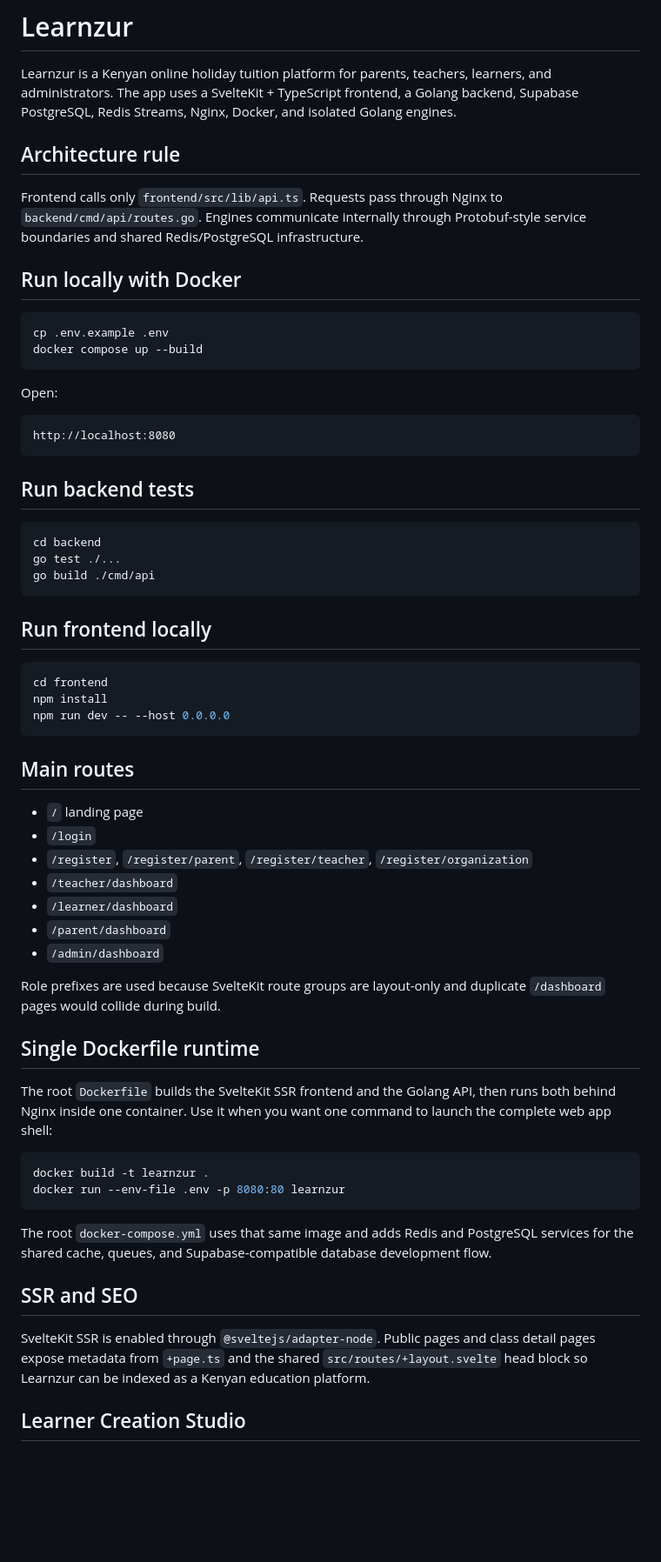
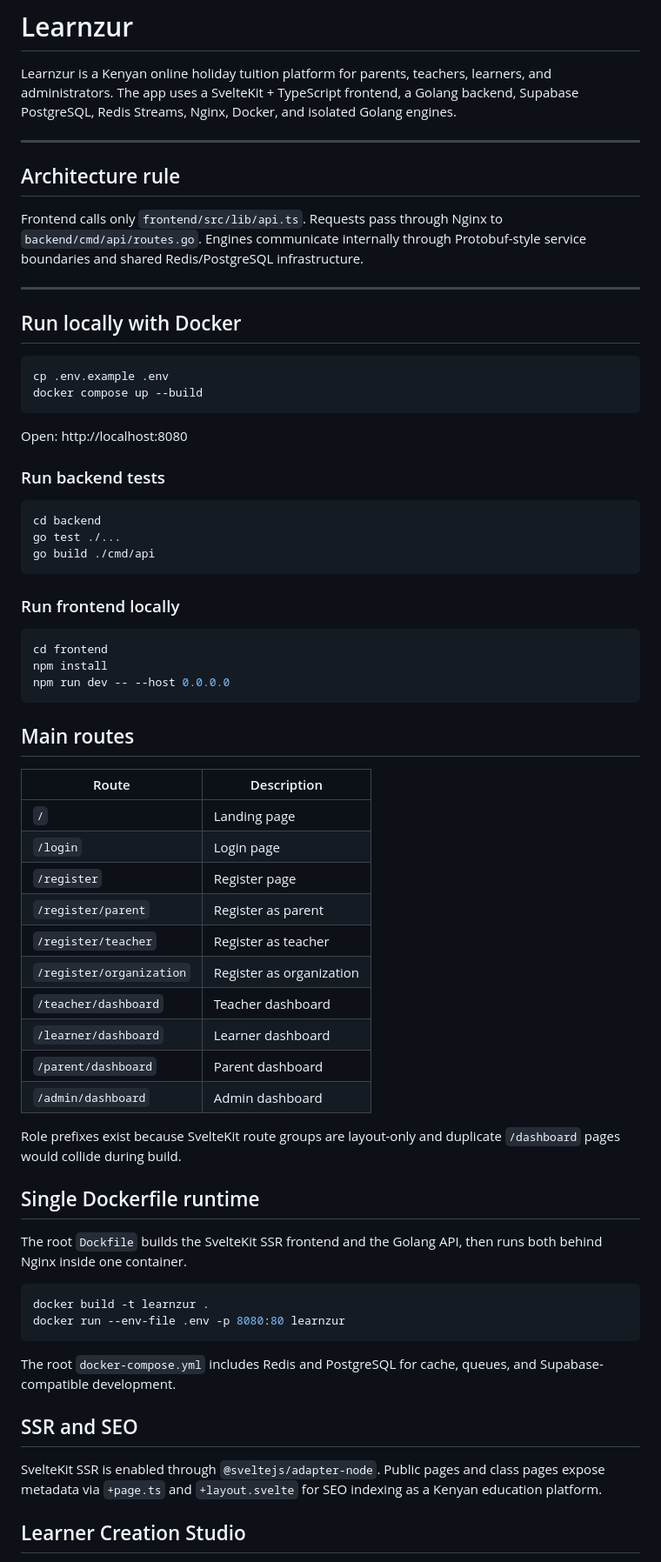
Before and after one commit to EMN90909/Learnzurr, a Markdown page: README.md, the part around one of its changes. Shown at 87% size. Rendered like a GitHub page; blank space fills up the shorter version.

````diff
--- a/README.md
+++ b/README.md
@@ -2,9 +2,13 @@
 
 Learnzur is a Kenyan online holiday tuition platform for parents, teachers, learners, and administrators. The app uses a SvelteKit + TypeScript frontend, a Golang backend, Supabase PostgreSQL, Redis Streams, Nginx, Docker, and isolated Golang engines.
 
+---
+
 ## Architecture rule
 
 Frontend calls only `frontend/src/lib/api.ts`. Requests pass through Nginx to `backend/cmd/api/routes.go`. Engines communicate internally through Protobuf-style service boundaries and shared Redis/PostgreSQL infrastructure.
+
+---
 
 ## Run locally with Docker
 
@@ -14,12 +18,10 @@ docker compose up --build
 ```
 
 Open:
+http://localhost:8080
 
-```txt
-http://localhost:8080
-```
 
-## Run backend tests
+### Run backend tests
 
 ```bash
 cd backend
@@ -27,7 +29,8 @@ go test ./...
 go build ./cmd/api
 ```
 
-## Run frontend locally
+
+### Run frontend locally
 
 ```bash
 cd frontend
@@ -35,33 +38,40 @@ npm install
 npm run dev -- --host 0.0.0.0
 ```
 
+
 ## Main routes
 
-- `/` landing page
-- `/login`
-- `/register`, `/register/parent`, `/register/teacher`, `/register/organization`
-- `/teacher/dashboard`
-- `/learner/dashboard`
-- `/parent/dashboard`
-- `/admin/dashboard`
+| Route | Description |
+|-------|-------------|
+| `/` | Landing page |
+| `/login` | Login page |
+| `/register` | Register page |
+| `/register/parent` | Register as parent |
+| `/register/teacher` | Register as teacher |
+| `/register/organization` | Register as organization |
+| `/teacher/dashboard` | Teacher dashboard |
+| `/learner/dashboard` | Learner dashboard |
+| `/parent/dashboard` | Parent dashboard |
+| `/admin/dashboard` | Admin dashboard |
 
-Role prefixes are used because SvelteKit route groups are layout-only and duplicate `/dashboard` pages would collide during build.
+Role prefixes exist because SvelteKit route groups are layout-only and duplicate `/dashboard` pages would collide during build.
 
 
 ## Single Dockerfile runtime
 
-The root `Dockerfile` builds the SvelteKit SSR frontend and the Golang API, then runs both behind Nginx inside one container. Use it when you want one command to launch the complete web app shell:
+The root `Dockfile` builds the SvelteKit SSR frontend and the Golang API, then runs both behind Nginx inside one container.
 
 ```bash
 docker build -t learnzur .
 docker run --env-file .env -p 8080:80 learnzur
 ```
 
-The root `docker-compose.yml` uses that same image and adds Redis and PostgreSQL services for the shared cache, queues, and Supabase-compatible database development flow.
+The root `docker-compose.yml` includes Redis and PostgreSQL for cache, queues, and Supabase-compatible development.
+
 
 ## SSR and SEO
 
-SvelteKit SSR is enabled through `@sveltejs/adapter-node`. Public pages and class detail pages expose metadata from `+page.ts` and the shared `src/routes/+layout.svelte` head block so Learnzur can be indexed as a Kenyan education platform.
+SvelteKit SSR is enabled through `@sveltejs/adapter-node`. Public pages and class pages expose metadata via `+page.ts` and `+layout.svelte` for SEO indexing as a Kenyan education platform.
 
 
 ## Learner Creation Studio
````
Also changed, not shown: other parts of README.md (+159 -34 lines).
